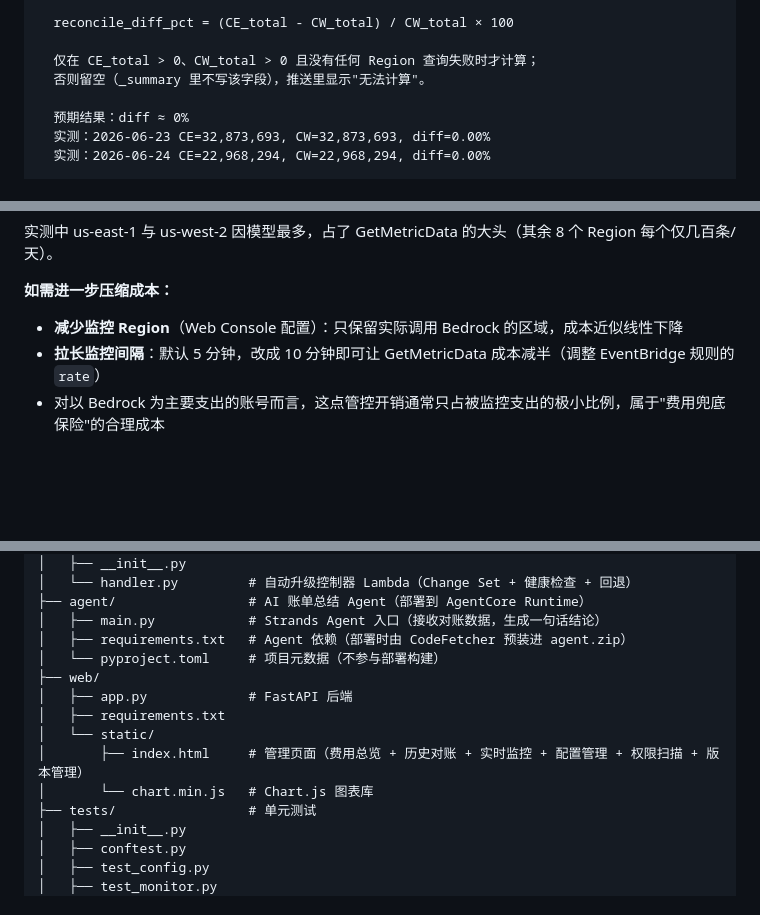
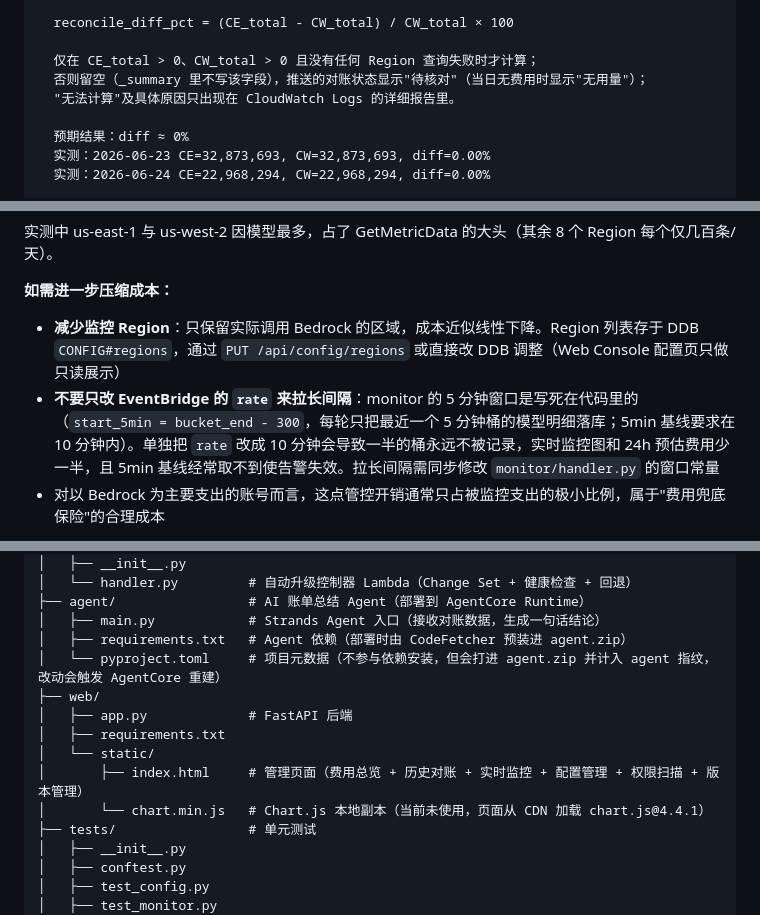
Before and after one commit to huizi-2003/sample-cost-guard-for-amazon-bedrock, a Markdown page: README.md, 3 parts joined by grey strips. Rendered like a GitHub page; blank space fills up the shorter version.

```diff
--- a/README.md
+++ b/README.md
@@ -173,7 +173,8 @@ AWS 账单默认 T+1 才出数据——今天的用量明天才能在 Cost Explo
   reconcile_diff_pct = (CE_total - CW_total) / CW_total × 100
 
   仅在 CE_total > 0、CW_total > 0 且没有任何 Region 查询失败时才计算；
-  否则留空（_summary 里不写该字段），推送里显示"无法计算"。
+  否则留空（_summary 里不写该字段），推送的对账状态显示"待核对"（当日无费用时显示"无用量"）；
+  "无法计算"及具体原因只出现在 CloudWatch Logs 的详细报告里。
 
   预期结果：diff ≈ 0%
   实测：2026-06-23 CE=32,873,693, CW=32,873,693, diff=0.00%
@@ -352,8 +353,8 @@ CloudWatch 成本 ≈ 轮询频率 × Region 数 × 各 Region 活跃模型数
 实测中 us-east-1 与 us-west-2 因模型最多，占了 GetMetricData 的大头（其余 8 个 Region 每个仅几百条/天）。
 
 **如需进一步压缩成本：**
-- **减少监控 Region**（Web Console 配置）：只保留实际调用 Bedrock 的区域，成本近似线性下降
-- **拉长监控间隔**：默认 5 分钟，改成 10 分钟即可让 GetMetricData 成本减半（调整 EventBridge 规则的 `rate`）
+- **减少监控 Region**：只保留实际调用 Bedrock 的区域，成本近似线性下降。Region 列表存于 DDB `CONFIG#regions`，通过 `PUT /api/config/regions` 或直接改 DDB 调整（Web Console 配置页只做只读展示）
+- **不要只改 EventBridge 的 `rate` 来拉长间隔**：monitor 的 5 分钟窗口是写死在代码里的（`start_5min = bucket_end - 300`，每轮只把最近一个 5 分钟桶的模型明细落库；5min 基线要求在 10 分钟内）。单独把 `rate` 改成 10 分钟会导致一半的桶永远不被记录，实时监控图和 24h 预估费用少一半，且 5min 基线经常取不到使告警失效。拉长间隔需同步修改 `monitor/handler.py` 的窗口常量
 - 对以 Bedrock 为主要支出的账号而言，这点管控开销通常只占被监控支出的极小比例，属于"费用兜底保险"的合理成本
 
 > 注：具体金额随账号的 Region 数、模型数量浮动，请以自己账单为准。上表为 2026-07 实测用量下的代表值。
@@ -588,13 +590,13 @@ bedrock-cost-guard/
 ├── agent/                 # AI 账单总结 Agent（部署到 AgentCore Runtime）
 │   ├── main.py            # Strands Agent 入口（接收对账数据，生成一句话结论）
 │   ├── requirements.txt   # Agent 依赖（部署时由 CodeFetcher 预装进 agent.zip）
-│   └── pyproject.toml     # 项目元数据（不参与部署构建）
+│   └── pyproject.toml     # 项目元数据（不参与依赖安装，但会打进 agent.zip 并计入 agent 指纹，改动会触发 AgentCore 重建）
 ├── web/
 │   ├── app.py             # FastAPI 后端
 │   ├── requirements.txt
 │   └── static/
 │       ├── index.html     # 管理页面（费用总览 + 历史对账 + 实时监控 + 配置管理 + 权限扫描 + 版本管理）
-│       └── chart.min.js   # Chart.js 图表库
+│       └── chart.min.js   # Chart.js 本地副本（当前未使用，页面从 CDN 加载 chart.js@4.4.1）
 ├── tests/                 # 单元测试
 │   ├── __init__.py
 │   ├── conftest.py
```
Also changed, not shown: other parts of README.md (+10 -9 lines).
